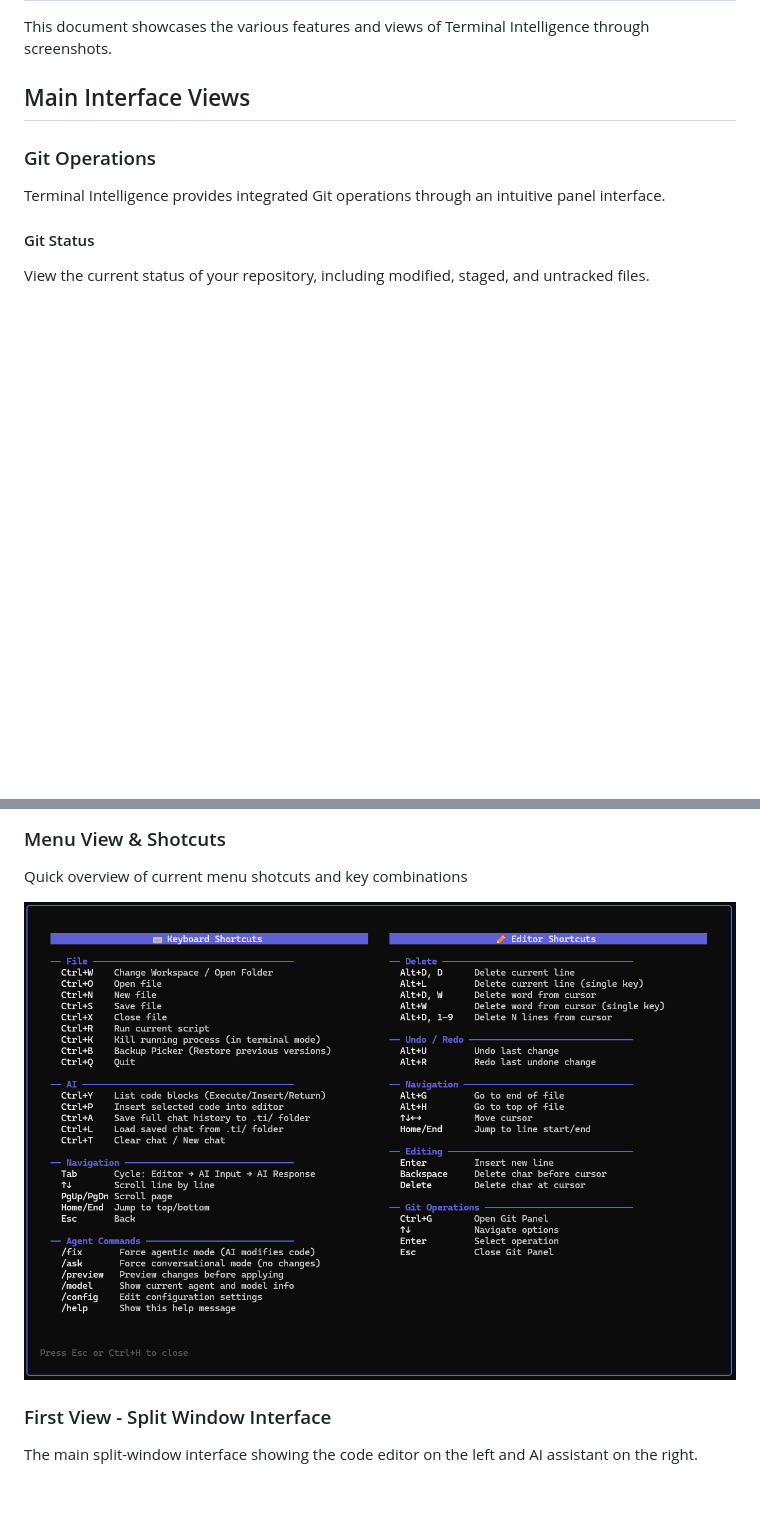
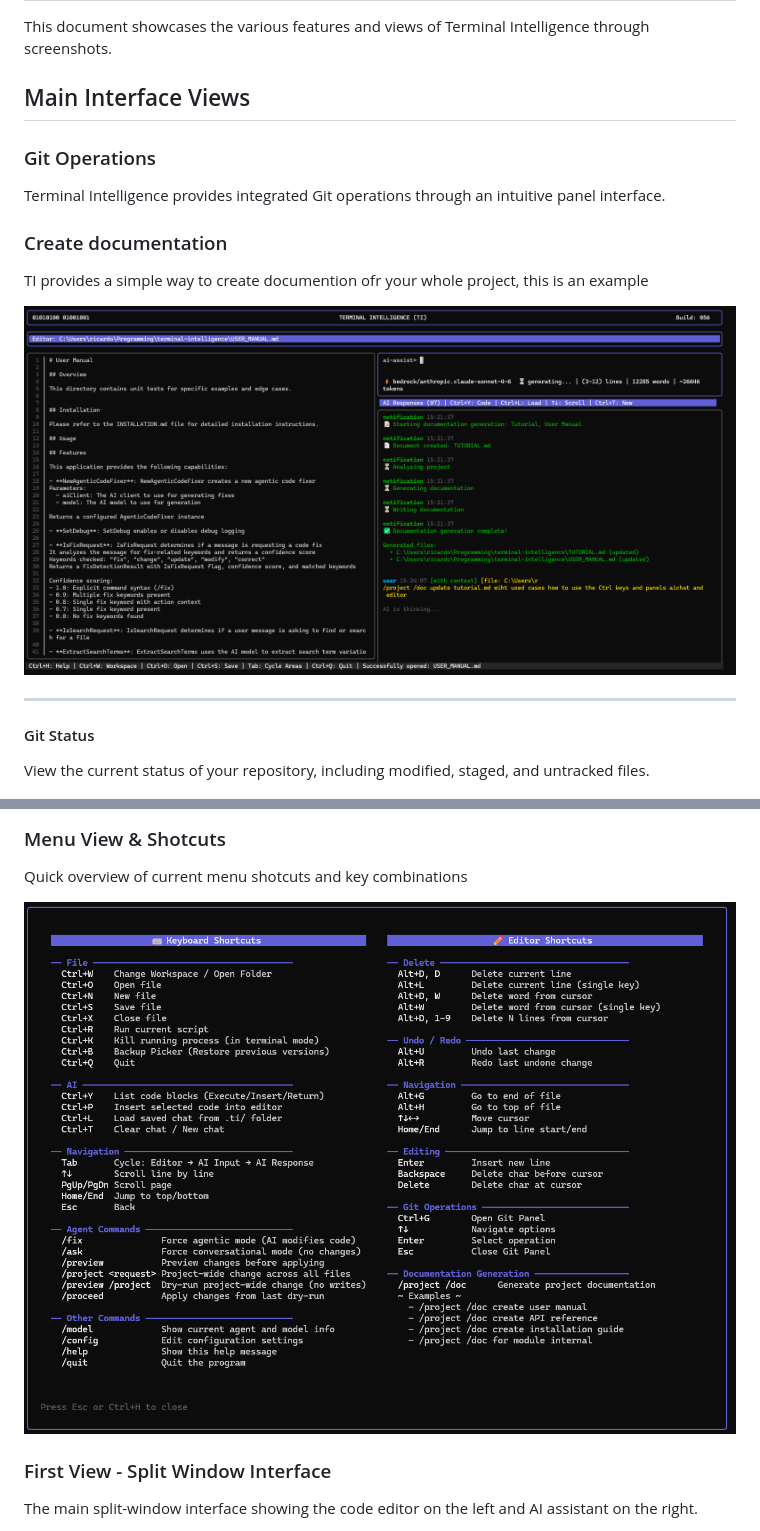
Before and after one commit to gcclinux/terminal-intelligence, a Markdown page: SHOWCASE.md, 2 parts joined by grey strips. Drawn GitHub-style; pictures changed too: images/create-docs.png (added), images/menu-guide.png; blank space fills up the shorter version.

```diff
--- a/SHOWCASE.md
+++ b/SHOWCASE.md
@@ -7,6 +7,13 @@ This document showcases the various features and views of Terminal Intelligence
 ### Git Operations
 Terminal Intelligence provides integrated Git operations through an intuitive panel interface.
 
+### Create documentation
+TI provides a simple way to create documention ofr your whole project, this is an example
+
+![Documentation](images/create-docs.png)
+
+---
+
 #### Git Status
 View the current status of your repository, including modified, staged, and untracked files.
 
```
Also changed, not shown: other parts of SHOWCASE.md (+3 -10 lines), 6 other files.
